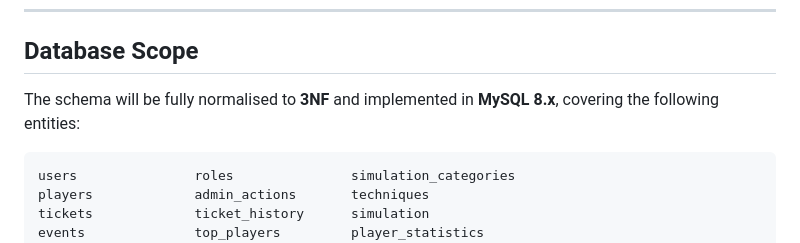
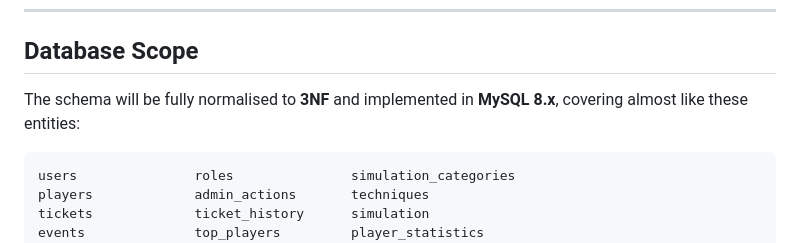
Before and after one commit to MJamalAhmadKhan/Namal_Criko_v.2, a Markdown page: README.md, the part around the change. Drawn GitHub-style.

Commit message:
Update README to refine database schema description
Clarified the description of the database schema entities.

````diff
--- a/README.md
+++ b/README.md
@@ -67,7 +67,7 @@ This repository — **Version 2** — focuses on designing and implementing the
 
 ## Database Scope
 
-The schema will be fully normalised to **3NF** and implemented in **MySQL 8.x**, covering the following entities:
+The schema will be fully normalised to **3NF** and implemented in **MySQL 8.x**, covering almost like these entities:
 ```
 users               roles               simulation_categories
 players             admin_actions       techniques
````
